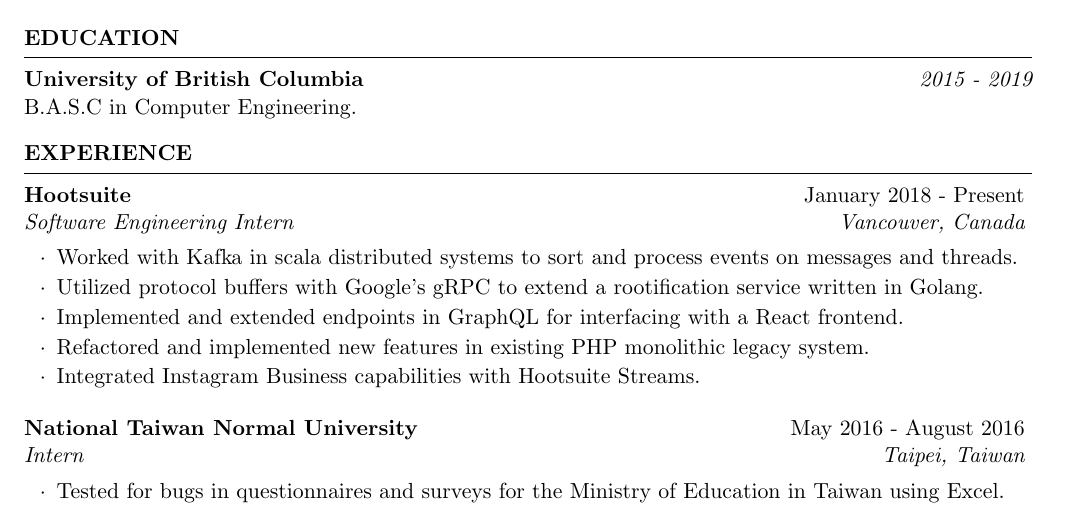
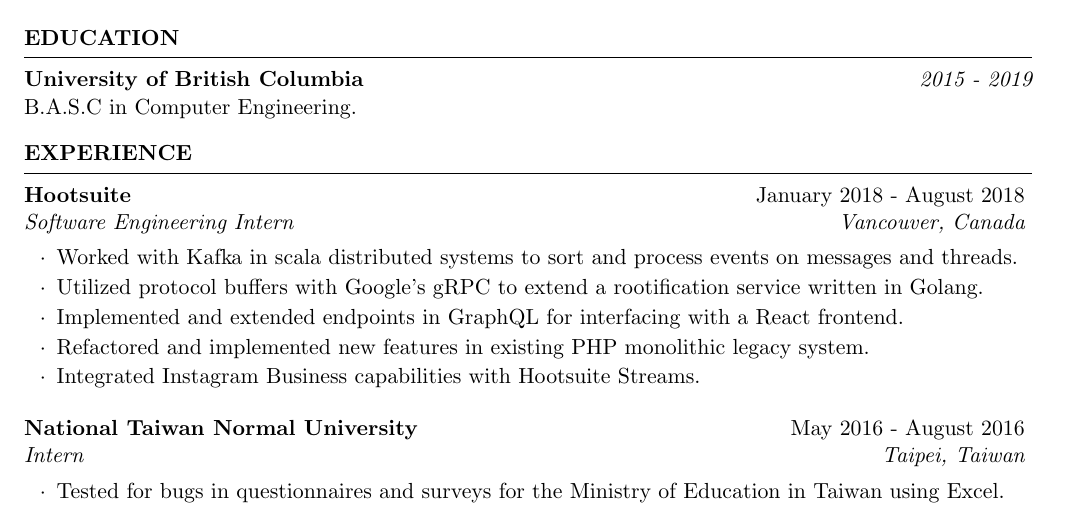
Before and after one commit to stevenshih1997/stevenshih1997.github.io, a LaTeX CV (resume/resume.tex): part of the page, cut so that both start at the same text. Compiled offline with pdfLaTeX.

Commit message:
update resume experience dates

```diff
--- a/resume/resume.tex
+++ b/resume/resume.tex
@@ -30,7 +30,7 @@
 %----------------------------------------------------------------------------------------
 \begin{rSection}{Experience}
 
-\begin{rSubsection}{Hootsuite}{January 2018 - Present}{Software Engineering Intern}{Vancouver, Canada}
+\begin{rSubsection}{Hootsuite}{January 2018 - August 2018}{Software Engineering Intern}{Vancouver, Canada}
 \item Worked with Kafka in scala distributed systems to sort and process events on messages and threads.
 \item Utilized protocol buffers with Google's gRPC to extend a rootification service written in Golang.
 \item Implemented and extended endpoints in GraphQL for interfacing with a React frontend.
```
Also changed, not shown: resume/resume.pdf, 1 other file.
